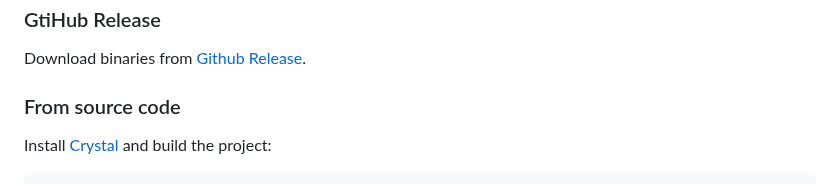
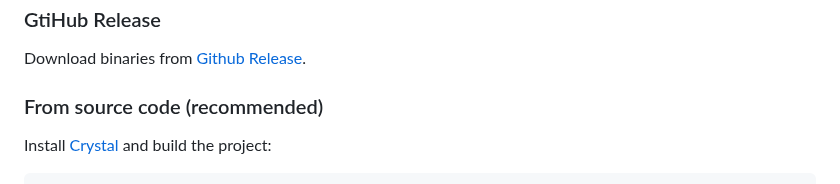
Before and after one commit to kojix2/chatgpt-cli, a Markdown page: README.md, the part around the change. Drawn GitHub-style.

```diff
--- a/README.md
+++ b/README.md
@@ -20,7 +20,7 @@
 
 Download binaries from [Github Release](https://github.com/kojix2/chatgpt-cli/releases/latest).
 
-### From source code
+### From source code (recommended)
 
 Install [Crystal](https://github.com/crystal-lang/crystal) and build the project:
 
```
